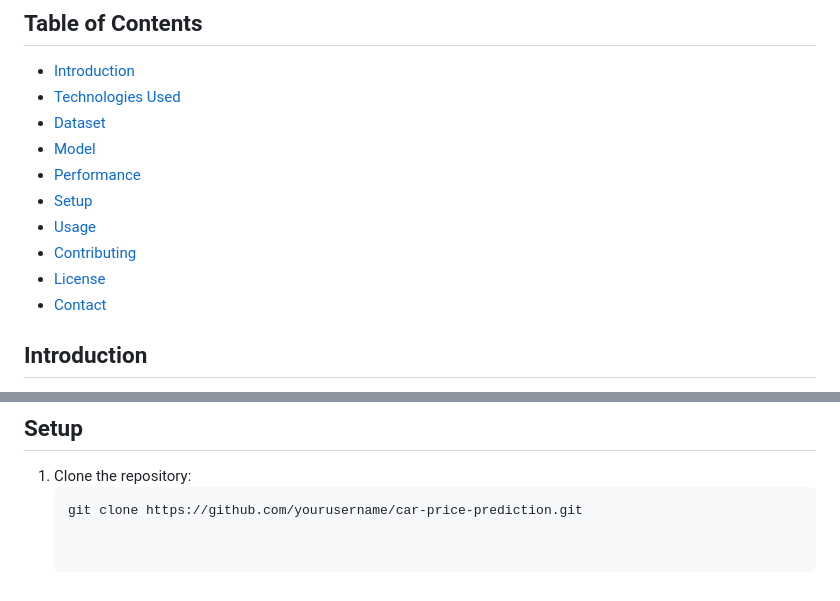
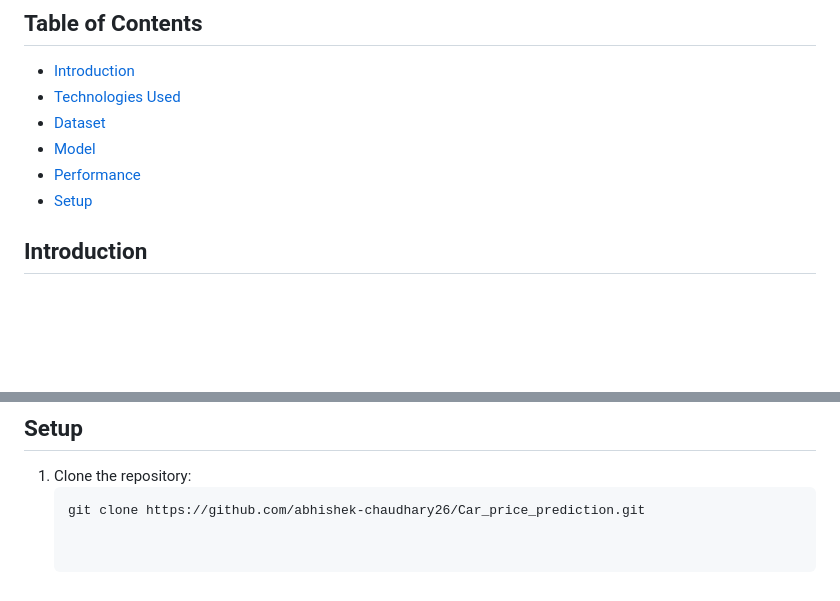
Before and after one commit to bunny-ml/Car_price_prediction, a Markdown page: README.md, 2 parts joined by grey strips. GitHub-like rendering; blank space fills up the shorter version.

````diff
--- a/README.md
+++ b/README.md
@@ -9,11 +9,6 @@ A machine learning project that predicts car prices using a Random Forest model.
 - [Model](#model)
 - [Performance](#performance)
 - [Setup](#setup)
-- [Usage](#usage)
-- [Contributing](#contributing)
-- [License](#license)
-- [Contact](#contact)
-
 ## Introduction
 This project aims to predict car prices based on various features using a machine learning approach. The Random Forest model was chosen for its effectiveness in handling regression problems and was trained to achieve a reasonable accuracy level.
 
@@ -65,4 +60,4 @@ The model's performance metrics are as follows:
 ## Setup
 1. Clone the repository:
    ```bash
-   git clone https://github.com/yourusername/car-price-prediction.git
+   git clone https://github.com/abhishek-chaudhary26/Car_price_prediction.git
````
